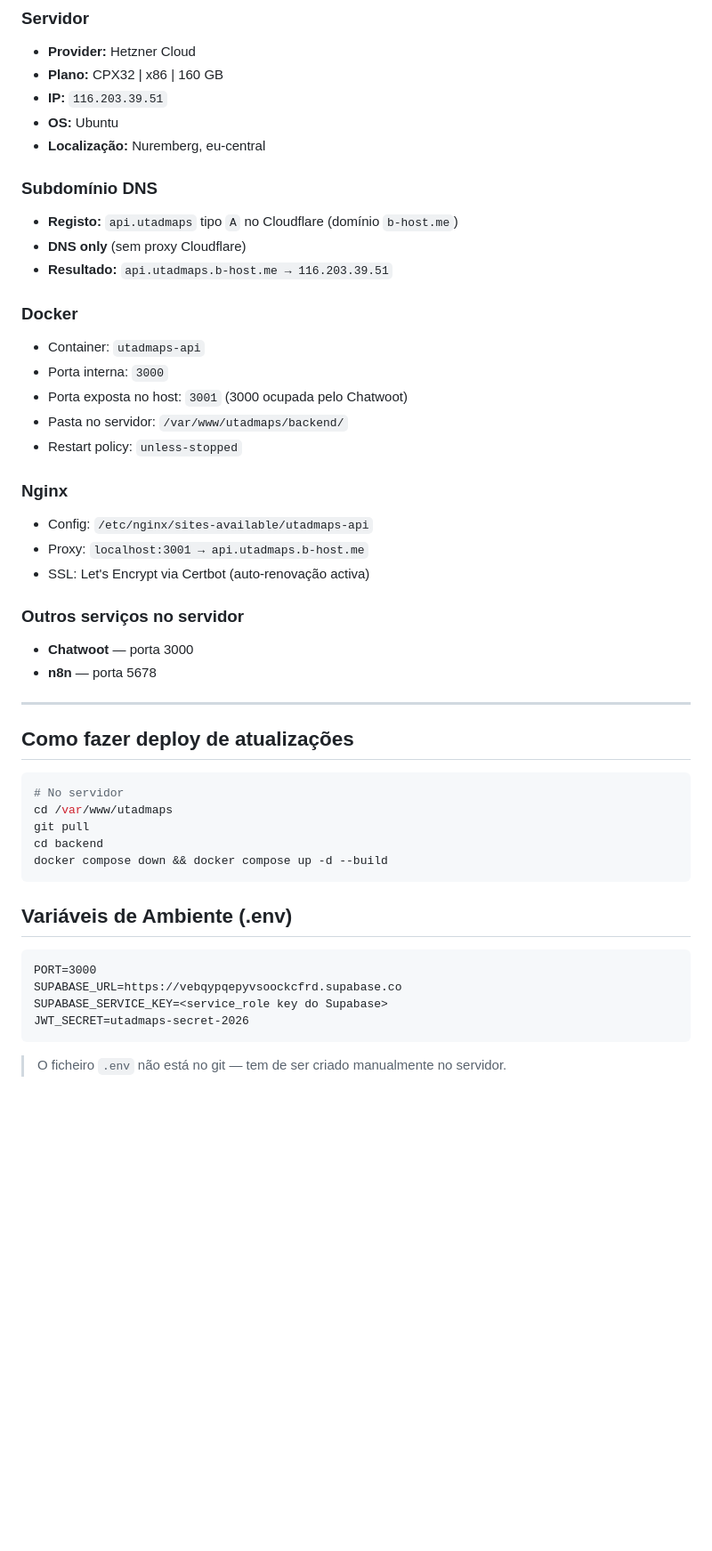
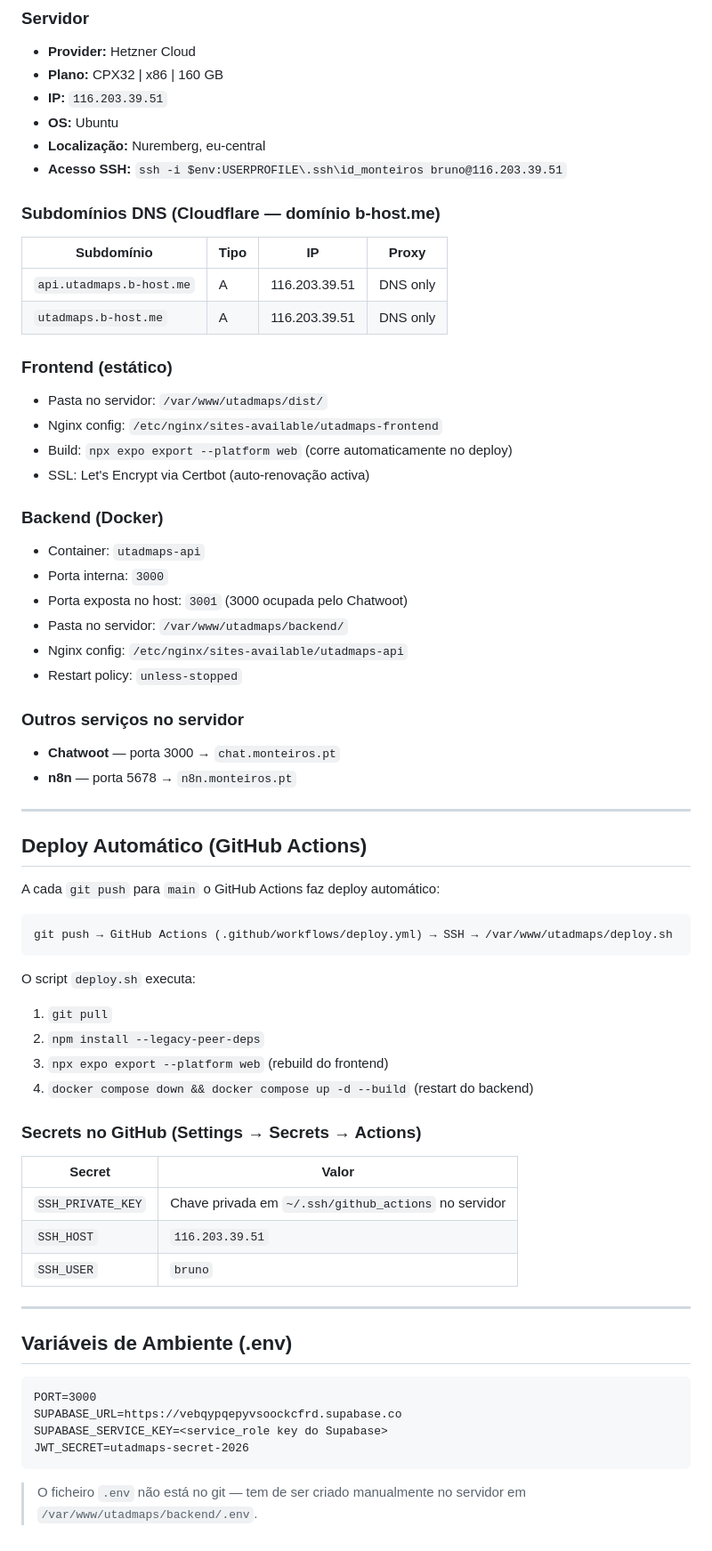
Before and after one commit to liane04/UTADmaps, a Markdown page: docs/docs_backend/BACKEND.md, the part around one of its changes. Shown at 89% size. Drawn GitHub-style; blank space fills up the shorter version.

Commit message:
docs: update backend docs

````diff
--- a/docs/docs_backend/BACKEND.md
+++ b/docs/docs_backend/BACKEND.md
@@ -65,39 +66,56 @@ backend/
 - **IP:** `116.203.39.51`
 - **OS:** Ubuntu
 - **Localização:** Nuremberg, eu-central
+- **Acesso SSH:** `ssh -i $env:USERPROFILE\.ssh\id_monteiros bruno@116.203.39.51`
 
-### Subdomínio DNS
-- **Registo:** `api.utadmaps` tipo `A` no Cloudflare (domínio `b-host.me`)
-- **DNS only** (sem proxy Cloudflare)
-- **Resultado:** `api.utadmaps.b-host.me → 116.203.39.51`
+### Subdomínios DNS (Cloudflare — domínio b-host.me)
+| Subdomínio | Tipo | IP | Proxy |
+|---|---|---|---|
+| `api.utadmaps.b-host.me` | A | 116.203.39.51 | DNS only |
+| `utadmaps.b-host.me` | A | 116.203.39.51 | DNS only |
 
-### Docker
+### Frontend (estático)
+- Pasta no servidor: `/var/www/utadmaps/dist/`
+- Nginx config: `/etc/nginx/sites-available/utadmaps-frontend`
+- Build: `npx expo export --platform web` (corre automaticamente no deploy)
+- SSL: Let's Encrypt via Certbot (auto-renovação activa)
+
+### Backend (Docker)
 - Container: `utadmaps-api`
 - Porta interna: `3000`
 - Porta exposta no host: `3001` (3000 ocupada pelo Chatwoot)
 - Pasta no servidor: `/var/www/utadmaps/backend/`
+- Nginx config: `/etc/nginx/sites-available/utadmaps-api`
 - Restart policy: `unless-stopped`
 
-### Nginx
-- Config: `/etc/nginx/sites-available/utadmaps-api`
-- Proxy: `localhost:3001 → api.utadmaps.b-host.me`
-- SSL: Let's Encrypt via Certbot (auto-renovação activa)
-
 ### Outros serviços no servidor
-- **Chatwoot** — porta 3000
-- **n8n** — porta 5678
+- **Chatwoot** — porta 3000 → `chat.monteiros.pt`
+- **n8n** — porta 5678 → `n8n.monteiros.pt`
 
 ---
 
-## Como fazer deploy de atualizações
+## Deploy Automático (GitHub Actions)
 
-```bash
-# No servidor
-cd /var/www/utadmaps
-git pull
-cd backend
-docker compose down && docker compose up -d --build
+A cada `git push` para `main` o GitHub Actions faz deploy automático:
+
 ```
+git push → GitHub Actions (.github/workflows/deploy.yml) → SSH → /var/www/utadmaps/deploy.sh
+```
+
+O script `deploy.sh` executa:
+1. `git pull`
+2. `npm install --legacy-peer-deps`
+3. `npx expo export --platform web` (rebuild do frontend)
+4. `docker compose down && docker compose up -d --build` (restart do backend)
+
+### Secrets no GitHub (Settings → Secrets → Actions)
+| Secret | Valor |
+|---|---|
+| `SSH_PRIVATE_KEY` | Chave privada em `~/.ssh/github_actions` no servidor |
+| `SSH_HOST` | `116.203.39.51` |
+| `SSH_USER` | `bruno` |
+
+---
 
 ## Variáveis de Ambiente (.env)
 ```
@@ -106,4 +124,4 @@ SUPABASE_URL=https://vebqypqepyvsoockcfrd.supabase.co
 SUPABASE_SERVICE_KEY=<service_role key do Supabase>
 JWT_SECRET=utadmaps-secret-2026
 ```
-> O ficheiro `.env` não está no git — tem de ser criado manualmente no servidor.
+> O ficheiro `.env` não está no git — tem de ser criado manualmente no servidor em `/var/www/utadmaps/backend/.env`.
````
Also changed, not shown: other parts of docs/docs_backend/BACKEND.md (+5 -4 lines).
